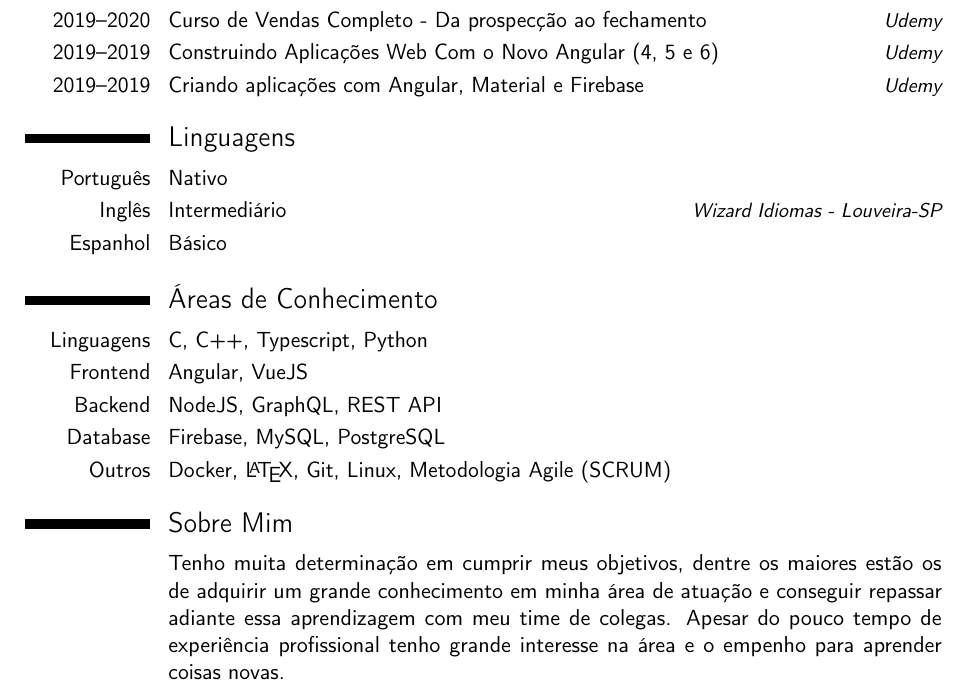
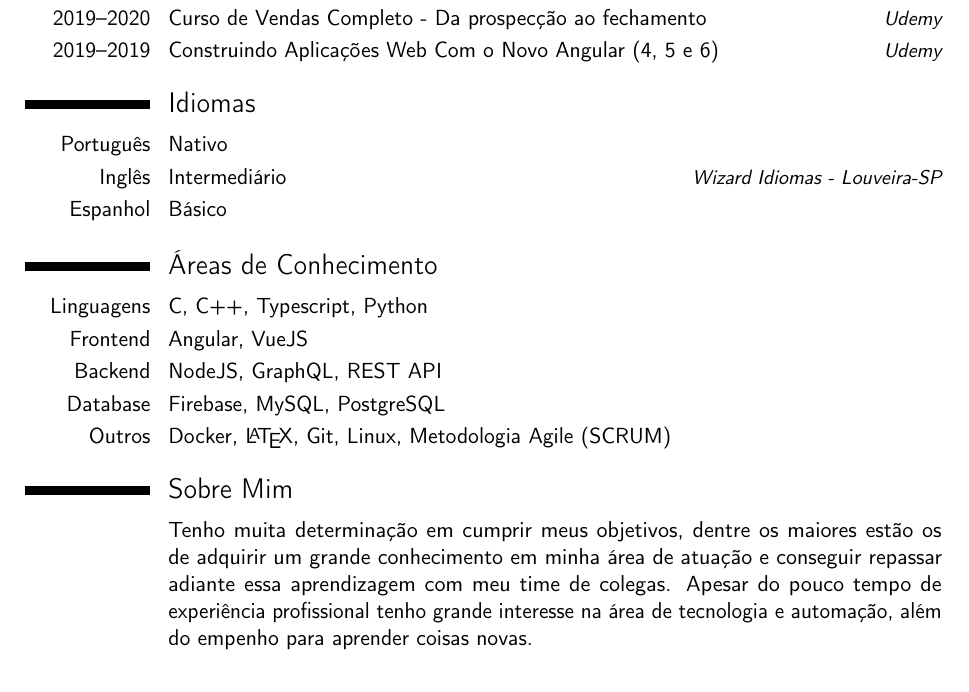
Before and after one commit to mat-furla/Curriculum-Vitae, a LaTeX CV (main.tex): part of the page, cut so that both start at the same text. Compiled offline with pdfLaTeX.

```diff
--- a/main.tex
+++ b/main.tex
@@ -9,7 +9,7 @@
 \documentclass[11pt,a4paper,sans]{moderncv}   % possible options include font size ('10pt', '11pt' and '12pt'), paper size ('a4paper', 'letterpaper', 'a5paper', 'legalpaper', 'executivepaper' and 'landscape') and font family ('sans' and 'roman')
 
 \moderncvstyle{classic}                       % style options are 'casual' (default), 'classic', 'oldstyle' and 'banking'
-\moderncvcolor{blue}                          % color options 'blue' (default), 'orange', 'green', 'red', 'purple', 'grey' and 'black'
+\moderncvcolor{green}                          % color options 'blue' (default), 'orange', 'green', 'red', 'purple', 'grey' and 'black'
 %\renewcommand{\familydefault}{\sfdefault}    % to set the default font; use '\sfdefault' for the default sans serif font, '\rmdefault' for the default roman one, or any tex font name
 %\nopagenumbers{}                             % uncomment to suppress automatic page numbering for CVs longer than one page
 
@@ -50,9 +50,8 @@
 \cvitemwithcomment{2020--2020}{GraphQL: Criando APIs profissionais e flexíveis}{Udemy}
 \cvitemwithcomment{2019--2020}{Curso de Vendas Completo - Da prospecção ao fechamento}{Udemy}
 \cvitemwithcomment{2019--2019}{Construindo Aplicações Web Com o Novo Angular (4, 5 e 6)}{Udemy}
-\cvitemwithcomment{2019--2019}{Criando aplicações com Angular, Material e Firebase}{Udemy}
 
-\section{Linguagens}
+\section{Idiomas}
 \cvitemwithcomment{Português}{Nativo}{}
 \cvitemwithcomment{Inglês}{Intermediário}{Wizard Idiomas - Louveira-SP}
 \cvitemwithcomment{Espanhol}{Básico}{}
@@ -68,8 +67,8 @@
 \cvitem{}{Tenho muita determinação em cumprir meus objetivos, dentre os maiores
 estão os de adquirir um grande conhecimento em minha área de atuação e conseguir
 repassar adiante essa aprendizagem com meu time de colegas. Apesar do pouco tempo
-de experiência profissional tenho grande interesse na área e o empenho para aprender
-coisas novas.}
+de experiência profissional tenho grande interesse na área de tecnologia e automação,
+além do empenho para aprender coisas novas.}
 
 \clearpage
 \end{document}
```
Also changed, not shown: 1 other file.
